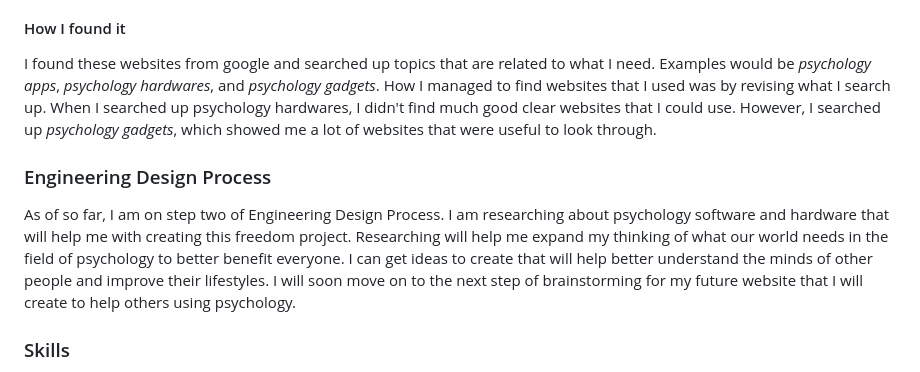
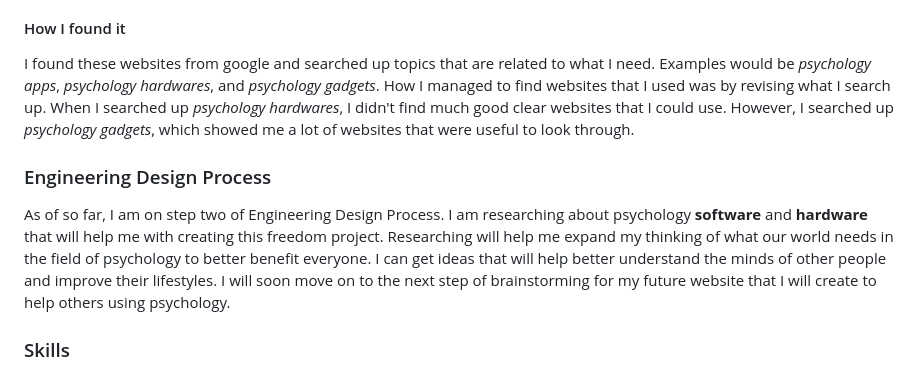
Before and after one commit to cammiw4628/sep10-freedom-project, a Markdown page: blog/entry02.md, the part around the change. GitHub-like rendering.

```diff
--- a/blog/entry02.md
+++ b/blog/entry02.md
@@ -18,10 +18,10 @@ The first gadget I looked into was _“Baracoda BMind”_. This gadget is basica
 Another gadget is _“Muse Headband”_, and looks like: [Muse-Headband-Image](https://i0.wp.com/therevealer.org/wp-content/uploads/2022/05/Muse-Poster.jpeg?resize=703%2C369&ssl=1). This headband is wearable to help people focus when they are having trouble and measures/reads brain signals. Once the headband processes these ideas of the brain signals and focus problems, the headband plays gentle audio feedbacks in order to help your mind focus. This gadget is good for helping to calm the human mind when the person can't reach out to someone to speak to during desperate times.
 
 #### How I found it
-I found these websites from google and searched up topics that are related to what I need. Examples would be _psychology apps_, _psychology hardwares_, and _psychology gadgets_. How I managed to find websites that I used was by revising what I search up. When I searched up psychology hardwares, I didn't find much good clear websites that I could use. However, I searched up _psychology gadgets_, which showed me a lot of websites that were useful to look through.
+I found these websites from google and searched up topics that are related to what I need. Examples would be _psychology apps_, _psychology hardwares_, and _psychology gadgets_. How I managed to find websites that I used was by revising what I search up. When I searched up _psychology hardwares_, I didn't find much good clear websites that I could use. However, I searched up _psychology gadgets_, which showed me a lot of websites that were useful to look through.
 
 ### Engineering Design Process
-As of so far, I am on step two of Engineering Design Process. I am researching about psychology software and hardware that will help me with creating this freedom project. Researching will help me expand my thinking of what our world needs in the field of psychology to better benefit everyone. I can get ideas to create that will help better understand the minds of other people and improve their lifestyles. I will soon move on to the next step of brainstorming for my future website that I will create to help others using psychology.
+As of so far, I am on step two of Engineering Design Process. I am researching about psychology **software** and **hardware** that will help me with creating this freedom project. Researching will help me expand my thinking of what our world needs in the field of psychology to better benefit everyone. I can get ideas that will help better understand the minds of other people and improve their lifestyles. I will soon move on to the next step of brainstorming for my future website that I will create to help others using psychology.
 
 ### Skills
 I learned a new skill compared to my first blog such as **How to google**. This skill is useful when I was researching the **softwares** and **hardwares** of psychology. Using [https://www.google.com/?safe=active&ssui=on](Google) I was able to determine websites that gave me a bigger idea on the topic of psychology. I was able to revise my searches to find websites that were helpful to me and my project. Another skill is **time management** because without time management I would not have been able to find all of these softwares and hardwares in psychology without having enough time. Managing my time helps me complete assignments faster and more efficiently.
```
